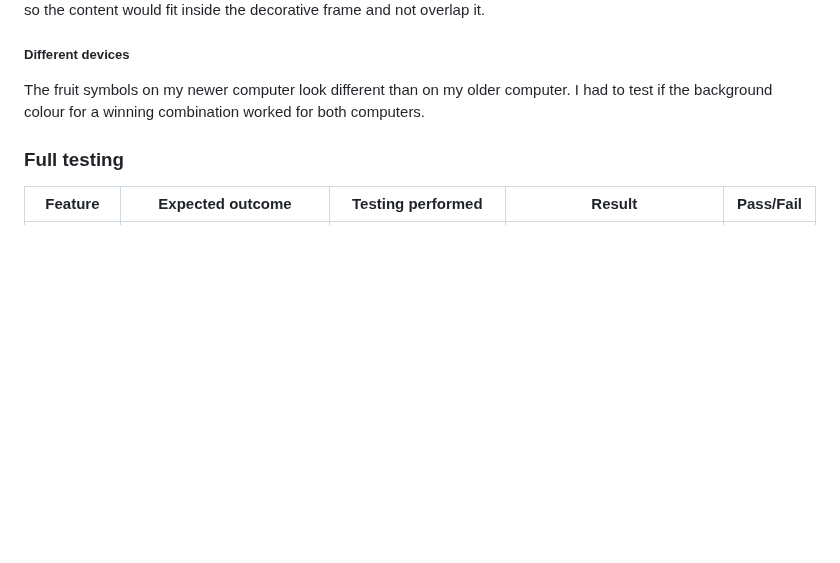
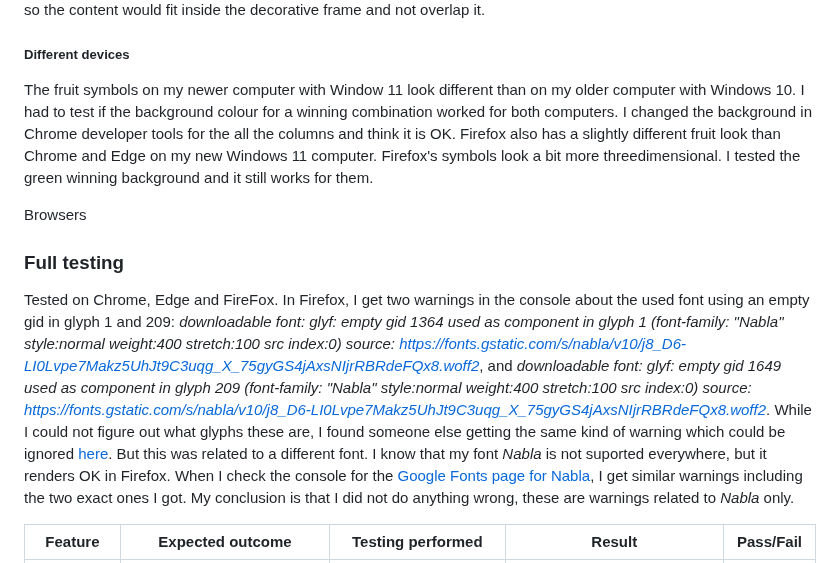
Before and after one commit to LizzyonGit/fruits-hold-em, a Markdown page: TESTING.md, the part around the change. GitHub-like rendering; blank space fills up the shorter version.

Commit message:
Docs: font testing

```diff
--- a/TESTING.md
+++ b/TESTING.md
@@ -151,11 +151,16 @@ After I found this solution, I just had to adjust padding and margin for differe
 
 
 ##### Different devices
-The fruit symbols on my newer computer look different than on my older computer. I had to test if the background colour for a winning combination worked for both computers.
+The fruit symbols on my newer computer with Window 11 look different than on my older computer with Windows 10. I had to test if the background colour for a winning combination worked for both computers. I changed the background in Chrome developer tools for the all the columns and think it is OK.
+Firefox also has a slightly different fruit look than Chrome and Edge on my new Windows 11 computer. Firefox's symbols look a bit more threedimensional. I tested the green winning background and it still works for them.
+
+Browsers
+
+
 
 ### Full testing
-
-
+Tested on Chrome, Edge and FireFox.
+In Firefox, I get two warnings in the console about the used font using an empty gid in glyph 1 and 209: *downloadable font: glyf: empty gid 1364 used as component in glyph 1 (font-family: "Nabla" style:normal weight:400 stretch:100 src index:0) source: https://fonts.gstatic.com/s/nabla/v10/j8_D6-LI0Lvpe7Makz5UhJt9C3uqg_X_75gyGS4jAxsNIjrRBRdeFQx8.woff2*, and *downloadable font: glyf: empty gid 1649 used as component in glyph 209 (font-family: "Nabla" style:normal weight:400 stretch:100 src index:0) source: https://fonts.gstatic.com/s/nabla/v10/j8_D6-LI0Lvpe7Makz5UhJt9C3uqg_X_75gyGS4jAxsNIjrRBRdeFQx8.woff2*. While I could not figure out what glyphs these are, I found someone else getting the same kind of warning which could be ignored [here](https://github.com/arrowtype/recursive/issues/539). But this was related to a different font. I know that my font *Nabla* is not suported everywhere, but it renders OK in Firefox. When I check the console for the [Google Fonts page for Nabla](https://fonts.google.com/specimen/Nabla/glyphs), I get similar warnings including the two exact ones I got. My conclusion is that I did not do anything wrong, these are warnings related to *Nabla* only.
 
 
 |Feature|Expected outcome|Testing performed|Result|Pass/Fail|
```
